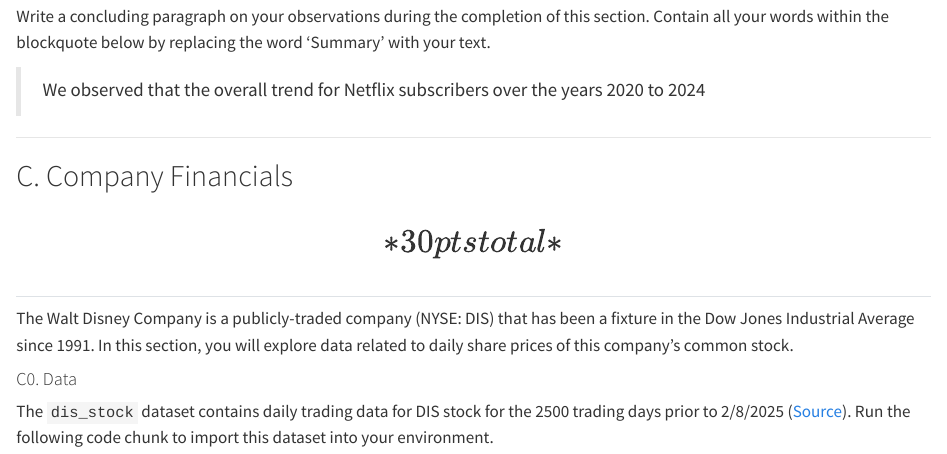
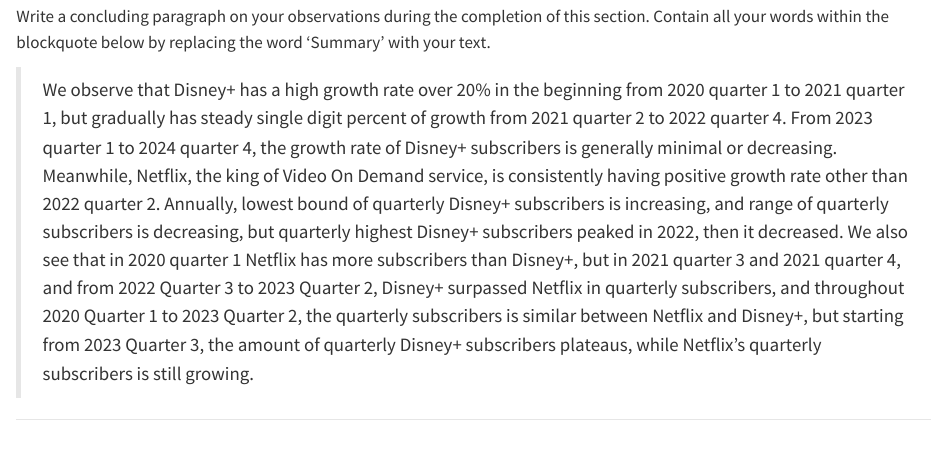
Before and after one commit to AJiang25/SML201_Project_1, a Quarto document (SML_201_Project_1.qmd): the page in a window 1100 px wide, from 10070 px down. Rendered offline with R 4.5, knitr and Pandoc in place of Quarto, with nearby package versions; some code elsewhere in the file could not run offline; long lines of code are wrapped.

Commit message:
B summary

```diff
--- a/SML_201_Project_1.qmd
+++ b/SML_201_Project_1.qmd
@@ -400,7 +398,7 @@
 
 Write a concluding paragraph on your observations during the completion of this section. Contain all your words within the blockquote below by replacing the word 'Summary' with your text.
 
-> We observed that the overall trend for Netflix subscribers over the years 2020 to 2024
+> We observe that Disney+ has a high growth rate over 20% in the beginning from 2020 quarter 1 to 2021 quarter 1, but gradually has steady single digit percent of growth from 2021 quarter 2 to 2022 quarter 4. From 2023 quarter 1 to 2024 quarter 4, the growth rate of Disney+ subscribers is generally minimal or decreasing. Meanwhile, Netflix, the king of Video On Demand service, is consistently having positive growth rate other than 2022 quarter 2. Annually, lowest bound of quarterly Disney+ subscribers is increasing, and range of quarterly subscribers is decreasing, but quarterly highest Disney+ subscribers peaked in 2022, then it decreased. We also see that in 2020 quarter 1 Netflix has more subscribers than Disney+, but in 2021 quarter 3 and 2021 quarter 4, and from 2022 Quarter 3 to 2023 Quarter 2, Disney+ surpassed Netflix in quarterly subscribers, and throughout 2020 Quarter 1 to 2023 Quarter 2, the quarterly subscribers is similar between Netflix and Disney+, but starting from 2023 Quarter 3, the amount of quarterly Disney+ subscribers plateaus, while Netflix's quarterly subscribers is still growing.
 
 ------------------------------------------------------------------------
 
```
Also changed, not shown: SML_201_Project_1.qmd (2 more changed lines).
